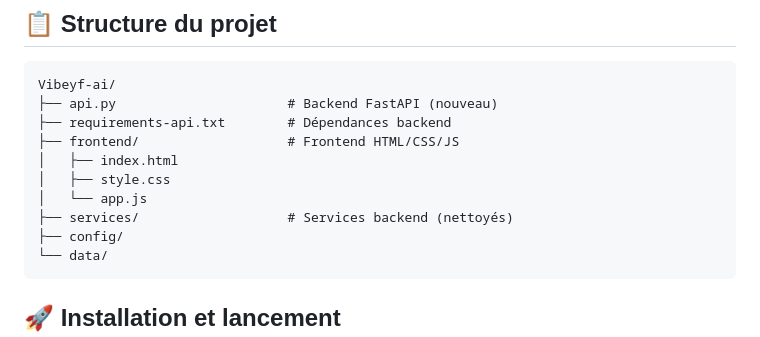
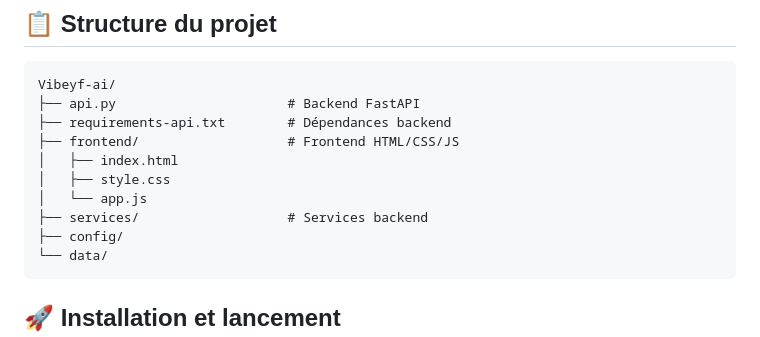
Before and after one commit to revo-off/Vibeyf-ai, a Markdown page: README.md, the part around the change. Rendered like a GitHub page.

````diff
--- a/README.md
+++ b/README.md
@@ -4,13 +4,13 @@
 
 ```
 Vibeyf-ai/
-├── api.py                      # Backend FastAPI (nouveau)
+├── api.py                      # Backend FastAPI
 ├── requirements-api.txt        # Dépendances backend
 ├── frontend/                   # Frontend HTML/CSS/JS
 │   ├── index.html
 │   ├── style.css
 │   └── app.js
-├── services/                   # Services backend (nettoyés)
+├── services/                   # Services backend
 ├── config/
 └── data/
 ```
````
